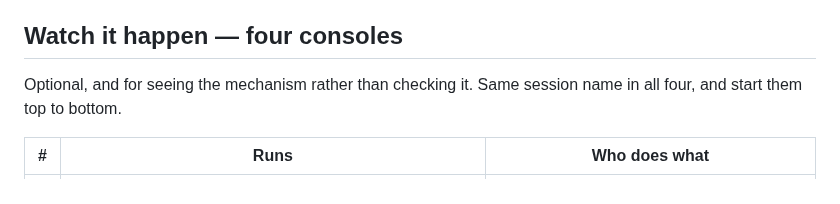
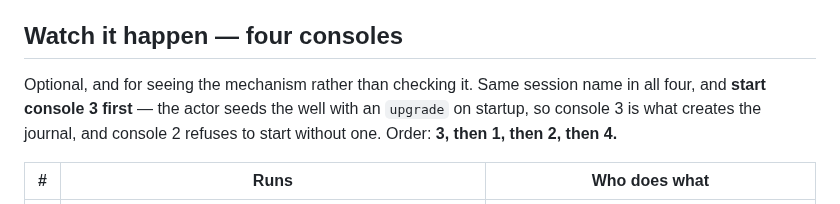
Before and after one commit to alvaroNCubo/puppeteer-papers, a Markdown page: labs/paper09-labD-projections/README.md, the part around the change. GitHub-like rendering.

Commit message:
Lab D README: correct the startup order - console 3 first, because it creates the journal
The README said start them top to bottom, which fails. The observer rehydrates and refuses to start when
the session has no journal directory yet; the watch viewer does not care, since it only waits on a file.
And what creates the journal is the writer - the actor seeds the well with a once-applied upgrade on
startup (TetrisActor.cs:137), so console 3 has to go first.

Order is now stated as 3, then 1, then 2, then 4, with the reason, so a reader who hits the observer
refusal knows it is an ordering requirement rather than a broken lab.

Found by the author running it, which is the third ordering or path defect this exercise has surfaced.

Co-Authored-By: Claude Opus 5 <noreply@anthropic.com>

```diff
--- a/labs/paper09-labD-projections/README.md
+++ b/labs/paper09-labD-projections/README.md
@@ -24,7 +24,9 @@ replays identically, so the same acts give the same frame.
 ## Watch it happen — four consoles
 
 Optional, and for seeing the mechanism rather than checking it. Same session name in all four, and
-start them top to bottom.
+**start console 3 first** — the actor seeds the well with an `upgrade` on startup, so console 3 is
+what creates the journal, and console 2 refuses to start without one. Order: **3, then 1, then 2,
+then 4.**
 
 | # | Runs | Who does what |
 |---|---|---|
```
